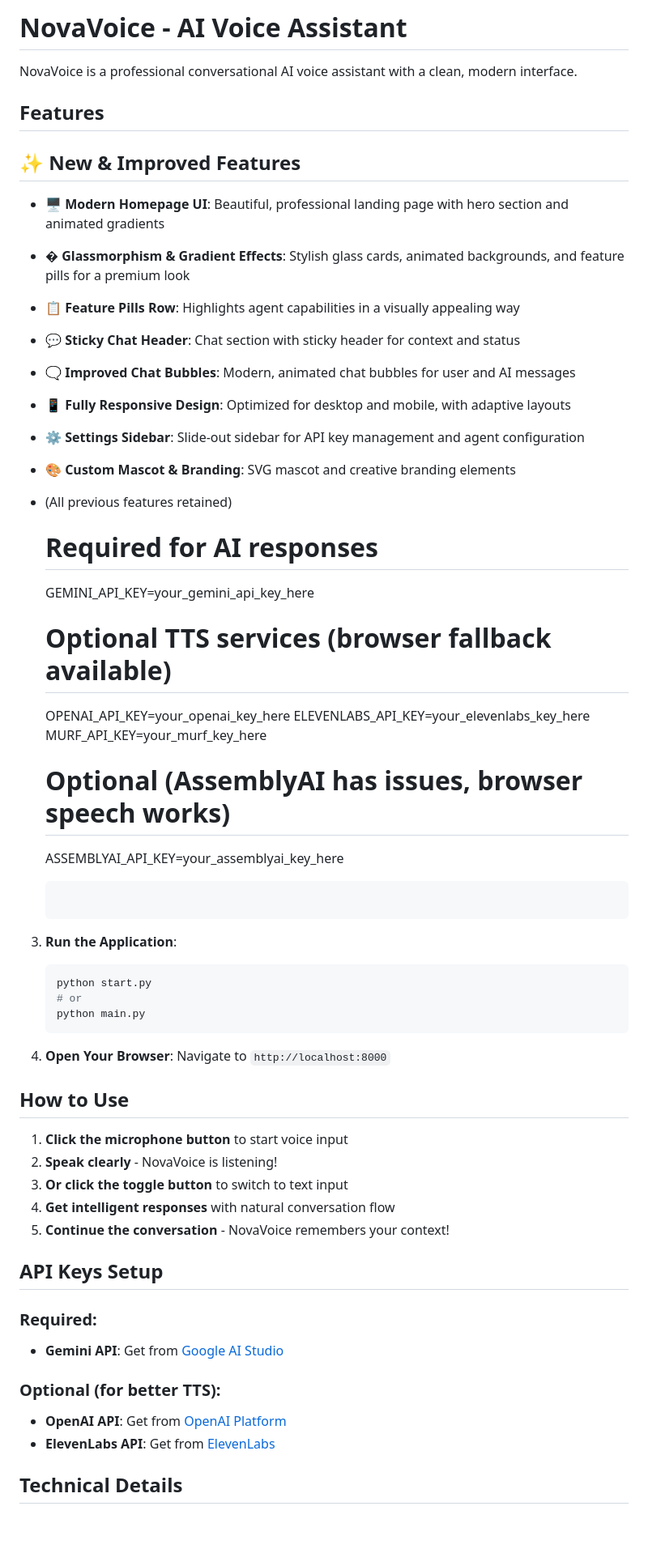
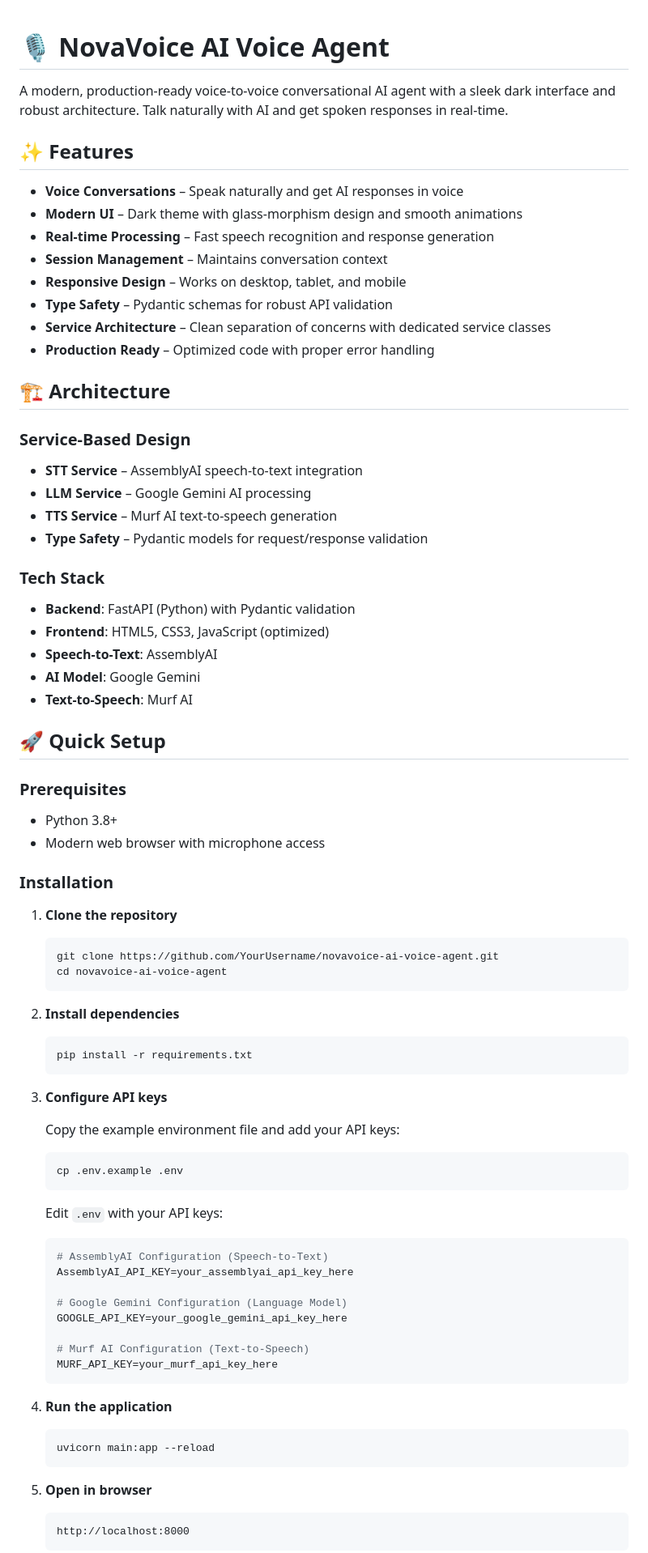
Before and after one commit to MohammadAbdulRihan/AI-voice-Agent, a Markdown page: README.md, the part around one of its changes. Shown at 81% size. Drawn GitHub-style; blank space fills up the shorter version.

Commit message:
Refactor README.md to enhance clarity and detail, updating features, setup instructions, and architecture overview for improved user guidance.

````diff
--- a/README.md
+++ b/README.md
@@ -1,61 +1,79 @@
-#  NovaVoice - AI Voice Assistant
 
-NovaVoice is a professional conversational AI voice assistant with a clean, modern interface.
+# 🎙️ NovaVoice AI Voice Agent
 
-## Features
+A modern, production-ready voice-to-voice conversational AI agent with a sleek dark interface and robust architecture. Talk naturally with AI and get spoken responses in real-time.
 
+## ✨ Features
 
-## ✨ New & Improved Features
+- **Voice Conversations** – Speak naturally and get AI responses in voice
+- **Modern UI** – Dark theme with glass-morphism design and smooth animations
+- **Real-time Processing** – Fast speech recognition and response generation
+- **Session Management** – Maintains conversation context
+- **Responsive Design** – Works on desktop, tablet, and mobile
+- **Type Safety** – Pydantic schemas for robust API validation
+- **Service Architecture** – Clean separation of concerns with dedicated service classes
+- **Production Ready** – Optimized code with proper error handling
 
-- 🖥️ **Modern Homepage UI**: Beautiful, professional landing page with hero section and animated gradients
-- � **Glassmorphism & Gradient Effects**: Stylish glass cards, animated backgrounds, and feature pills for a premium look
-- 📋 **Feature Pills Row**: Highlights agent capabilities in a visually appealing way
-- 💬 **Sticky Chat Header**: Chat section with sticky header for context and status
-- 🗨️ **Improved Chat Bubbles**: Modern, animated chat bubbles for user and AI messages
-- 📱 **Fully Responsive Design**: Optimized for desktop and mobile, with adaptive layouts
-- ⚙️ **Settings Sidebar**: Slide-out sidebar for API key management and agent configuration
-- 🎨 **Custom Mascot & Branding**: SVG mascot and creative branding elements
+## 🏗️ Architecture
 
-- (All previous features retained)
+### Service-Based Design
+- **STT Service** – AssemblyAI speech-to-text integration
+- **LLM Service** – Google Gemini AI processing
+- **TTS Service** – Murf AI text-to-speech generation
+- **Type Safety** – Pydantic models for request/response validation
 
-   # Required for AI responses
-   GEMINI_API_KEY=your_gemini_api_key_here
+### Tech Stack
+- **Backend**: FastAPI (Python) with Pydantic validation
+- **Frontend**: HTML5, CSS3, JavaScript (optimized)
+- **Speech-to-Text**: AssemblyAI
+- **AI Model**: Google Gemini
+- **Text-to-Speech**: Murf AI
 
-   # Optional TTS services (browser fallback available)
-   OPENAI_API_KEY=your_openai_key_here
-   ELEVENLABS_API_KEY=your_elevenlabs_key_here
-   MURF_API_KEY=your_murf_key_here
+## 🚀 Quick Setup
 
-   # Optional (AssemblyAI has issues, browser speech works)
-   ASSEMBLYAI_API_KEY=your_assemblyai_key_here
+### Prerequisites
+- Python 3.8+
+- Modern web browser with microphone access
+
+### Installation
+
+1. **Clone the repository**
+   ```bash
+   git clone https://github.com/YourUsername/novavoice-ai-voice-agent.git
+   cd novavoice-ai-voice-agent
    ```
 
-3. **Run the Application**:
+2. **Install dependencies**
    ```bash
-   python start.py
-   # or
-   python main.py
+   pip install -r requirements.txt
    ```
 
-4. **Open Your Browser**:
-   Navigate to `http://localhost:8000`
+3. **Configure API keys**
 
-## How to Use
+   Copy the example environment file and add your API keys:
+   ```bash
+   cp .env.example .env
+   ```
 
-1. **Click the microphone button** to start voice input
-2. **Speak clearly** - NovaVoice is listening!
-3. **Or click the toggle button** to switch to text input
-4. **Get intelligent responses** with natural conversation flow
-5. **Continue the conversation** - NovaVoice remembers your context!
+   Edit `.env` with your API keys:
+   ```env
+   # AssemblyAI Configuration (Speech-to-Text)
+   AssemblyAI_API_KEY=your_assemblyai_api_key_here
 
-## API Keys Setup
+   # Google Gemini Configuration (Language Model)
+   GOOGLE_API_KEY=your_google_gemini_api_key_here
 
-### Required:
-- **Gemini API**: Get from [Google AI Studio](https://makersuite.google.com/app/apikey)
+   # Murf AI Configuration (Text-to-Speech)
+   MURF_API_KEY=your_murf_api_key_here
+   ```
 
-### Optional (for better TTS):
-- **OpenAI API**: Get from [OpenAI Platform](https://platform.openai.com/api-keys)
-- **ElevenLabs API**: Get from [ElevenLabs](https://elevenlabs.io/)
+4. **Run the application**
+   ```bash
+   uvicorn main:app --reload
+   ```
 
-## Technical Details
+5. **Open in browser**
+   ```
+   http://localhost:8000
+   ```
 
````
Also changed, not shown: other parts of README.md (+76 -24 lines).
